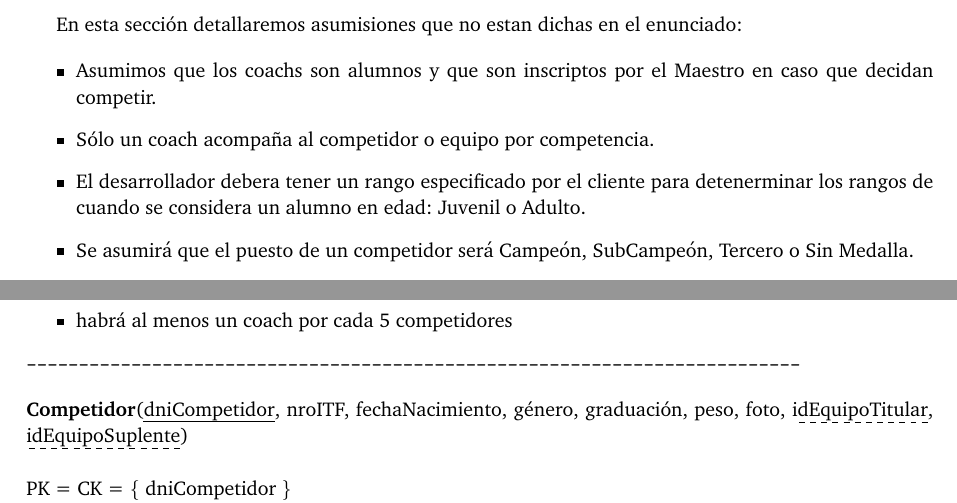
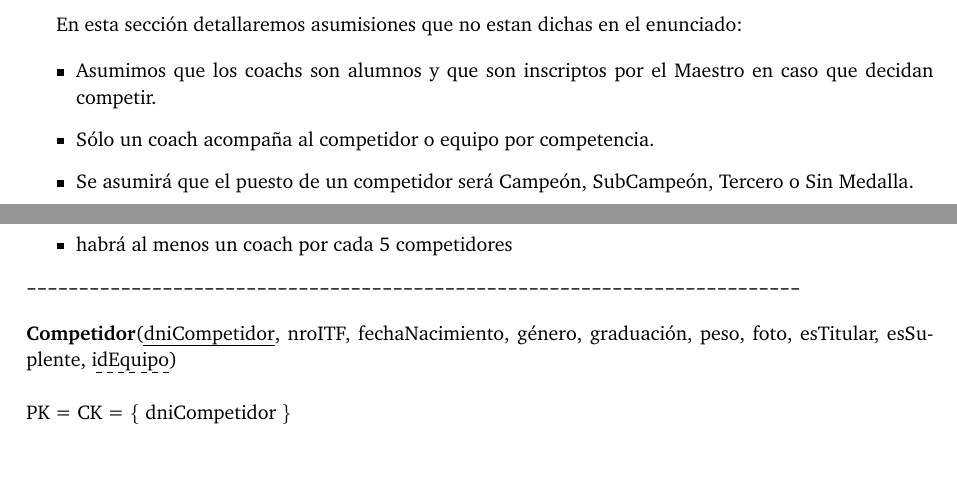
Before and after one commit to hsle22/Bases2017, a LaTeX document (Tps/1er_Tp/Informe/informe.tex, which reads Tps/1er_Tp/Informe/Asumimos.tex, Tps/1er_Tp/Informe/MerAndMr.tex, Tps/1er_Tp/Informe/page.layout.tex): two parts of pages 4 and 8 of 11, joined at a grey line, cut so that both start at the same text, the shorter picture padded with empty space. Compiled offline with pdfLaTeX.

Commit message:
fix suplente titular

```diff
--- a/Tps/1er_Tp/Informe/Asumimos.tex
+++ b/Tps/1er_Tp/Informe/Asumimos.tex
@@ -6,7 +6,6 @@ En esta secci\'on detallaremos asumisiones que no estan dichas en el enunciado:
 
 \item Asumimos que los coachs son alumnos y que son inscriptos por el Maestro en caso que decidan competir.
 \item S\'olo un coach acompaña al competidor o equipo por competencia.
-\item El desarrollador debera tener un rango especificado por el cliente para detenerminar los rangos de cuando se considera un alumno en edad: Juvenil o Adulto.
 \item Se asumirá que el puesto de un competidor será Campeón, SubCampeón, Tercero o Sin Medalla.
 \item El n\'umero de placa de arbitro/instructor son \'unicas.
 \item La configuraci\'on de la modalidad lo realizara correctamente el desarrollo. Es decir, si el desarrollador agrega la modalidad "Combate" entonce configurar\'a solo los campos de edad y g\'enero.
--- a/Tps/1er_Tp/Informe/MerAndMr.tex
+++ b/Tps/1er_Tp/Informe/MerAndMr.tex
@@ -69,11 +69,11 @@ PK = CK = FK = \{ dniAlumno \} \\
 --------------------------------------------------------------------------
 \end{verbatim}
 
-\noindent\textbf{Competidor}(\uline{dniCompetidor}, nroITF, fechaNacimiento, género, graduación, peso, foto, \dashuline{idEquipoTitular}, \dashuline{idEquipoSuplente})
+\noindent\textbf{Competidor}(\uline{dniCompetidor}, nroITF, fechaNacimiento, género, graduación, peso, foto, esTitular, esSuplente, \dashuline{idEquipo})
 \\
 \\
 PK = CK = \{ dniCompetidor \} \\
-FK = \{ idEquipoTitular, idEquipoSuplente \} \\
+FK = \{ idEquipo \} \\
 
 
 \textit{Restricciones:}
--- a/Tps/1er_Tp/Informe/page.layout.tex
+++ b/Tps/1er_Tp/Informe/page.layout.tex
@@ -7,7 +7,7 @@
 \fancyhf{}
 
 \fancyhead[LO]{Sección \rightmark} % \thesection\
-\fancyfoot[LO]{\small{Cravero, Mignanelli, Suárez}}
+\fancyfoot[LO]{\small{Lizana, Mignanelli, Sabarros, Sueiro}}
 \fancyfoot[RO]{\thepage}
 \renewcommand{\headrulewidth}{0.5pt}
 \renewcommand{\footrulewidth}{0.5pt}
```
Also changed, not shown: Tps/1er_Tp/Informe/Desarrollo.tex (+2 -2 lines), Tps/1er_Tp/Informe/imagenes/DER.pdf, Tps/1er_Tp/Informe/informe.pdf, Tps/1er_Tp/Informe/MerAndMr.tex (2 more changed lines), 1 other file.
